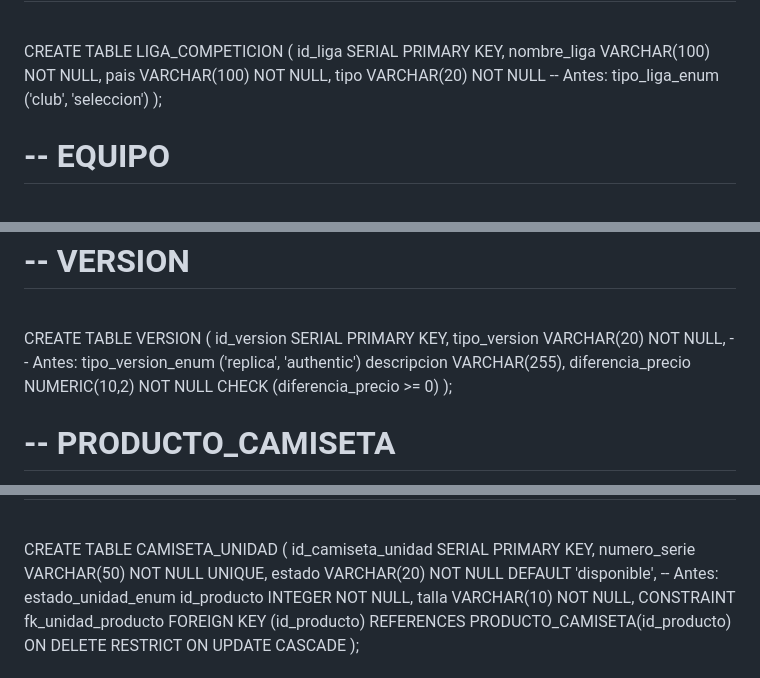
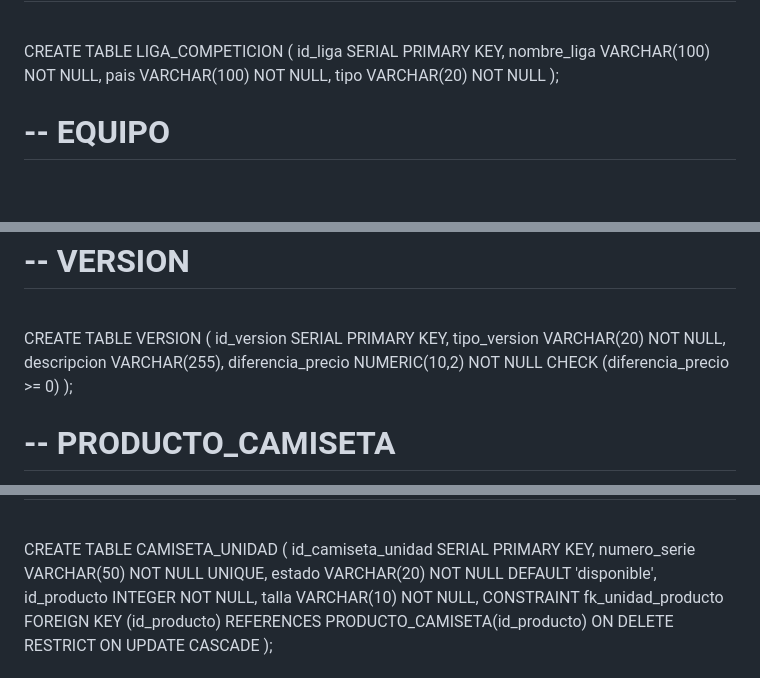
Before and after one commit to Rubinzo/ProyectoDAW, a Markdown page: BDD.md, 3 parts joined by grey strips. GitHub-like rendering.

```diff
--- a/BDD.md
+++ b/BDD.md
@@ -6,7 +6,7 @@ CREATE TABLE LIGA_COMPETICION (
     id_liga      SERIAL PRIMARY KEY,
     nombre_liga  VARCHAR(100) NOT NULL,
     pais         VARCHAR(100) NOT NULL,
-    tipo         VARCHAR(20) NOT NULL -- Antes: tipo_liga_enum ('club', 'seleccion')
+    tipo         VARCHAR(20) NOT NULL
 );
 
 <h1>-- EQUIPO</h1>
@@ -40,7 +40,7 @@ CREATE TABLE TEMPORADA (
 <br>
 CREATE TABLE VERSION (
     id_version        SERIAL PRIMARY KEY,
-    tipo_version      VARCHAR(20) NOT NULL, -- Antes: tipo_version_enum ('replica', 'authentic')
+    tipo_version      VARCHAR(20) NOT NULL,
     descripcion       VARCHAR(255),
     diferencia_precio NUMERIC(10,2) NOT NULL CHECK (diferencia_precio >= 0)
 );
@@ -71,7 +71,7 @@ CREATE TABLE PRODUCTO_CAMISETA (
 CREATE TABLE CAMISETA_UNIDAD (
     id_camiseta_unidad SERIAL PRIMARY KEY,
     numero_serie       VARCHAR(50) NOT NULL UNIQUE,
-    estado             VARCHAR(20) NOT NULL DEFAULT 'disponible', -- Antes: estado_unidad_enum
+    estado             VARCHAR(20) NOT NULL DEFAULT 'disponible',
     id_producto        INTEGER NOT NULL,
     talla              VARCHAR(10) NOT NULL,
     CONSTRAINT fk_unidad_producto FOREIGN KEY (id_producto)
```
Also changed, not shown: other parts of BDD.md (+1 -1 lines).
